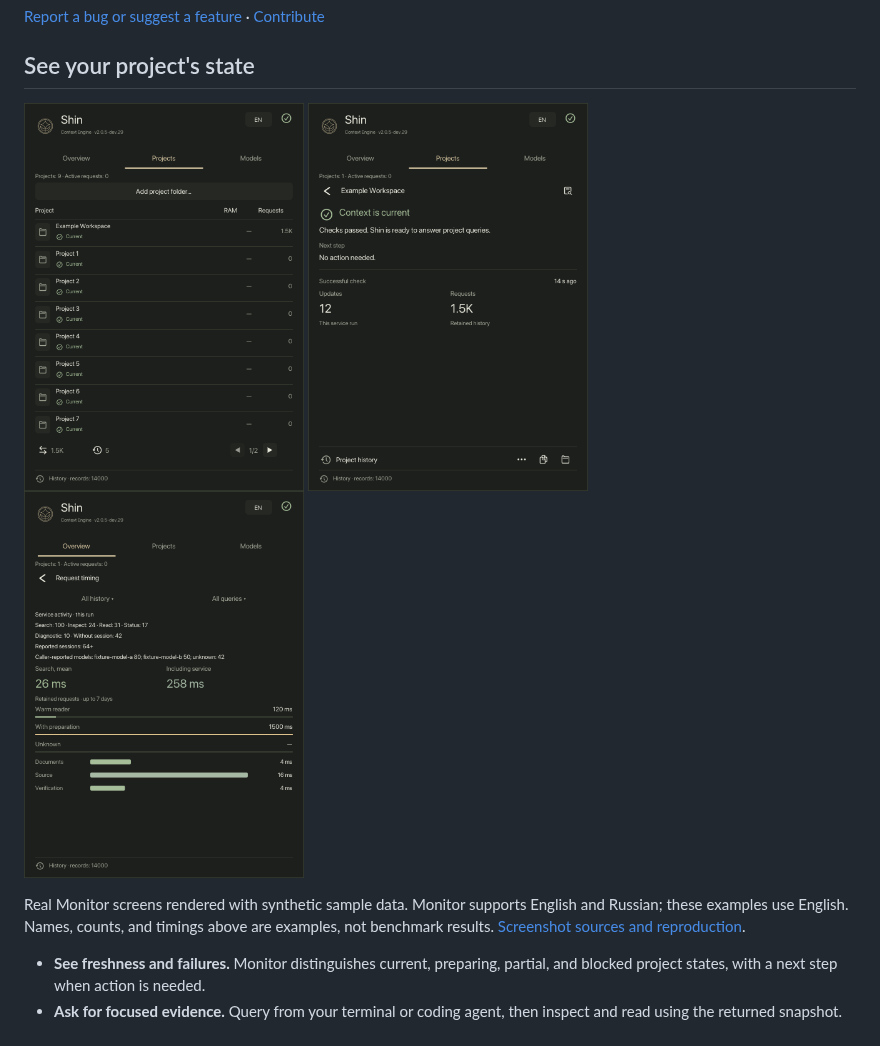
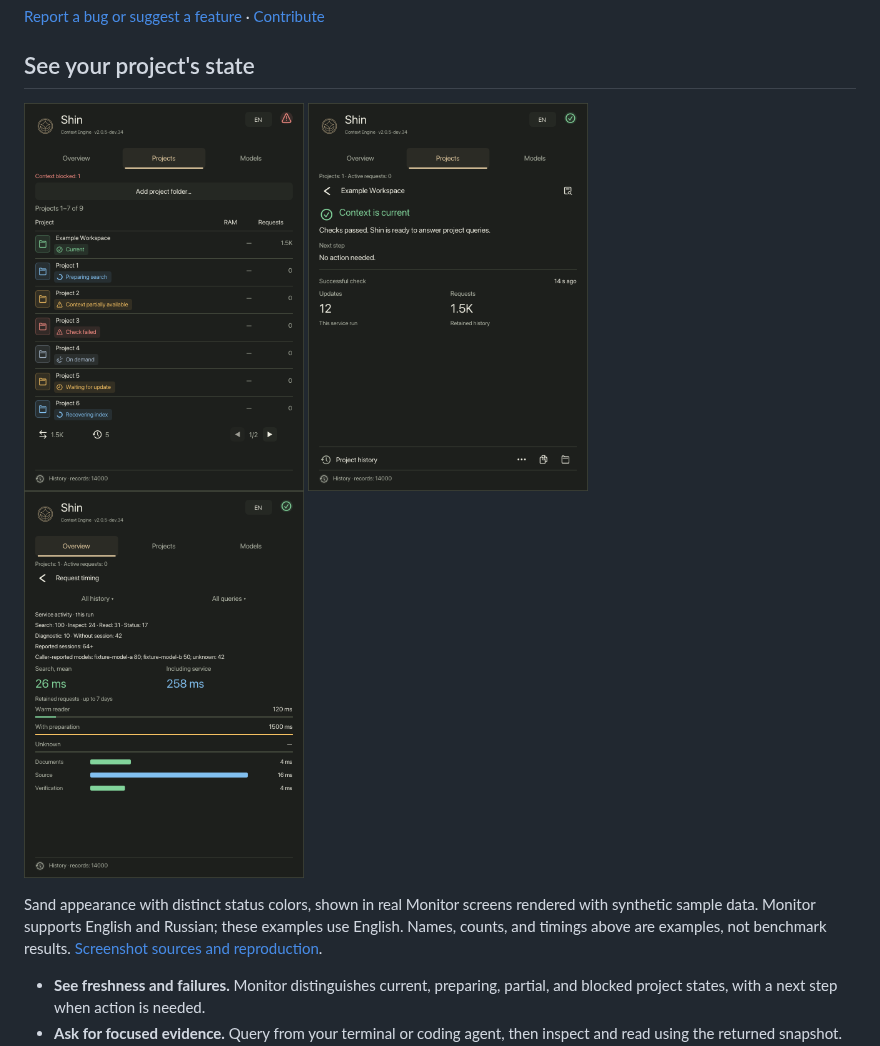
Before and after one commit to toseek-samurai/shin-context-engine, a Markdown page: README.md, the part around one of its changes. Rendered like a GitHub page; pictures changed too: docs/images/monitor-project.png, docs/images/monitor-projects.png, docs/images/monitor-timing.png.

```diff
--- a/README.md
+++ b/README.md
@@ -33,7 +33,8 @@ its CLI and MCP integrations, and the Monitor interface.
   <img src="docs/images/monitor-timing.png" width="280" alt="Request timing separates search time from total service time and preparation">
 </p>
 
-Real Monitor screens rendered with synthetic sample data. Monitor supports
+Sand appearance with distinct status colors, shown in real Monitor screens
+rendered with synthetic sample data. Monitor supports
 English and Russian; these examples use English. Names, counts, and timings above are examples, not benchmark results.
 [Screenshot sources and reproduction](docs/images/README.md).
 
```
Also changed, not shown: other parts of README.md (+1 -1 lines), docs/images/README.md (+5 -2 lines), docs/releases/v2.0.5-dev.34.md (added, +18 -0 lines), 4 other files.
